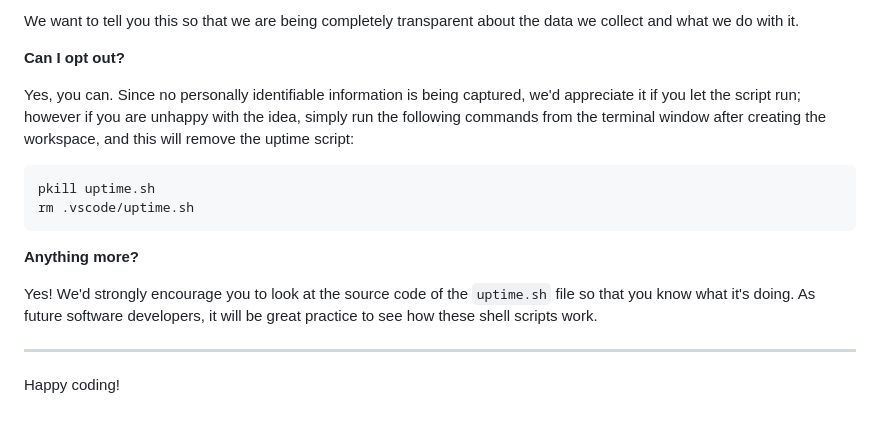
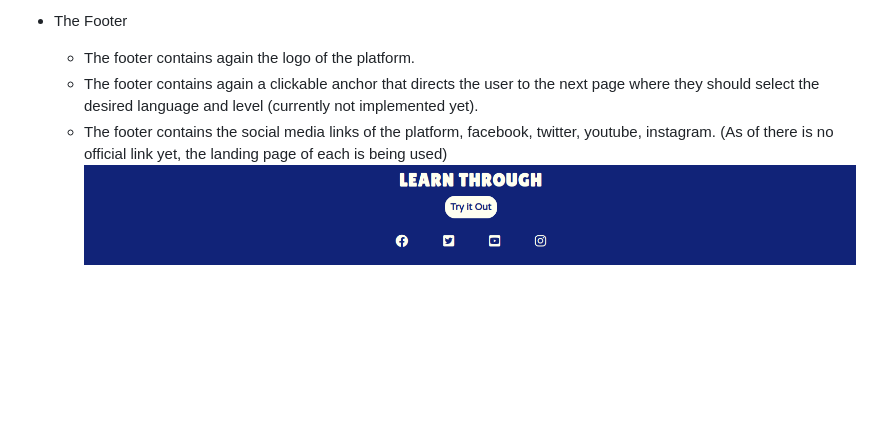
Before and after one commit to shichen-sc/learn-through, a Markdown page: README.md, the part around the change printed below. Drawn GitHub-style; pictures changed too: assets/images/README/footer.png (added); blank space fills up the shorter version.

````diff
--- a/README.md
+++ b/README.md
@@ -91,18 +41,5 @@ It is not possible for us or anyone else to trace the random ID back to an indiv
-We want to tell you this so that we are being completely transparent about the data we collect and what we do with it.
-
-**Can I opt out?**
-
-Yes, you can. Since no personally identifiable information is being captured, we'd appreciate it if you let the script run; however if you are unhappy with the idea, simply run the following commands from the terminal window after creating the workspace, and this will remove the uptime script:
-
-```
-pkill uptime.sh
-rm .vscode/uptime.sh
-```
-
-**Anything more?**
-
-Yes! We'd strongly encourage you to look at the source code of the `uptime.sh` file so that you know what it's doing. As future software developers, it will be great practice to see how these shell scripts work.
-
----
-
-Happy coding!
+- The Footer
+    - The footer contains again the logo of the platform.
+    - The footer contains again a clickable anchor that directs the user to the next page where they should select the desired language and level (currently not implemented yet).
+    - The footer contains the social media links of the platform, facebook, twitter, youtube, instagram. (As of there is no official link yet, the landing page of each is being used)
+    ![A screenshot of the footer](/assets/images/README/footer.png)
````
Also changed, not shown: other parts of README.md (+31 -81 lines), assets/images/README/comment.png (added), assets/images/README/feature.png (added), assets/images/README/header.png (added), assets/images/README/nav.png (added), assets/images/README/video.png (added), 1 other file.
